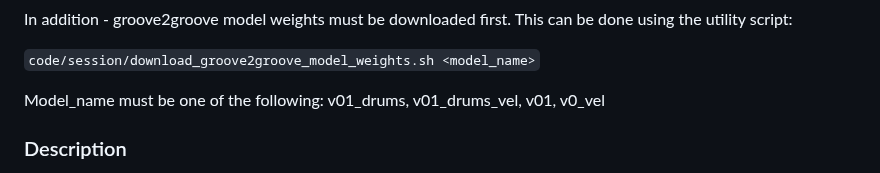
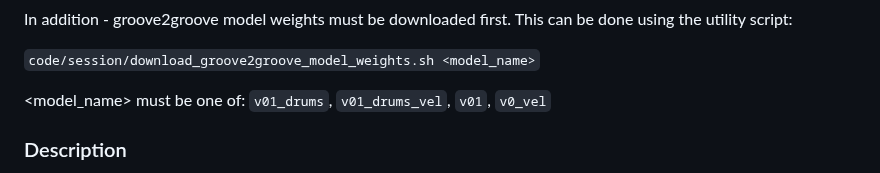
Before and after one commit to cifkao/groove2groove, a Markdown page: README.md, the part around the change. GitHub-like rendering.

````diff
--- a/README.md
+++ b/README.md
@@ -26,8 +26,7 @@ In addition - groove2groove model weights must be downloaded first. This can be
 
 ```code/session/download_groove2groove_model_weights.sh <model_name>```
 
-Model_name must be one of the following:
-v01_drums, v01_drums_vel, v01, v0_vel
+<model_name> must be one of: `v01_drums`, `v01_drums_vel`, `v01`, `v0_vel`
 
 ### Description
 
````
